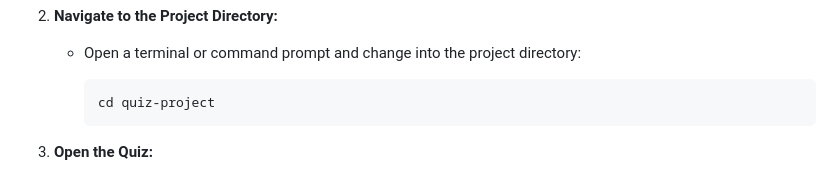
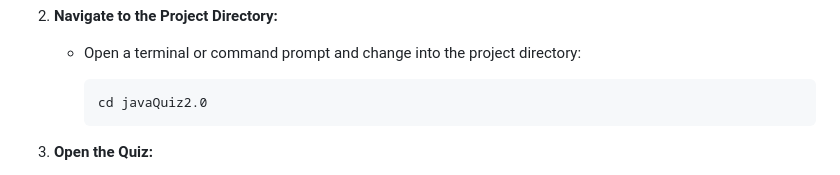
Before and after one commit to ClaireFraser121/JavaQuiz2.0, a Markdown page: README.md, the part around the change. Drawn GitHub-style.

````diff
--- a/README.md
+++ b/README.md
@@ -43,7 +43,7 @@ To make the most of the quiz application, follow these steps:
    - Open a terminal or command prompt and change into the project directory:
 
      ```bash
-     cd quiz-project
+     cd javaQuiz2.0
      ```
 
 3. **Open the Quiz:**
````
